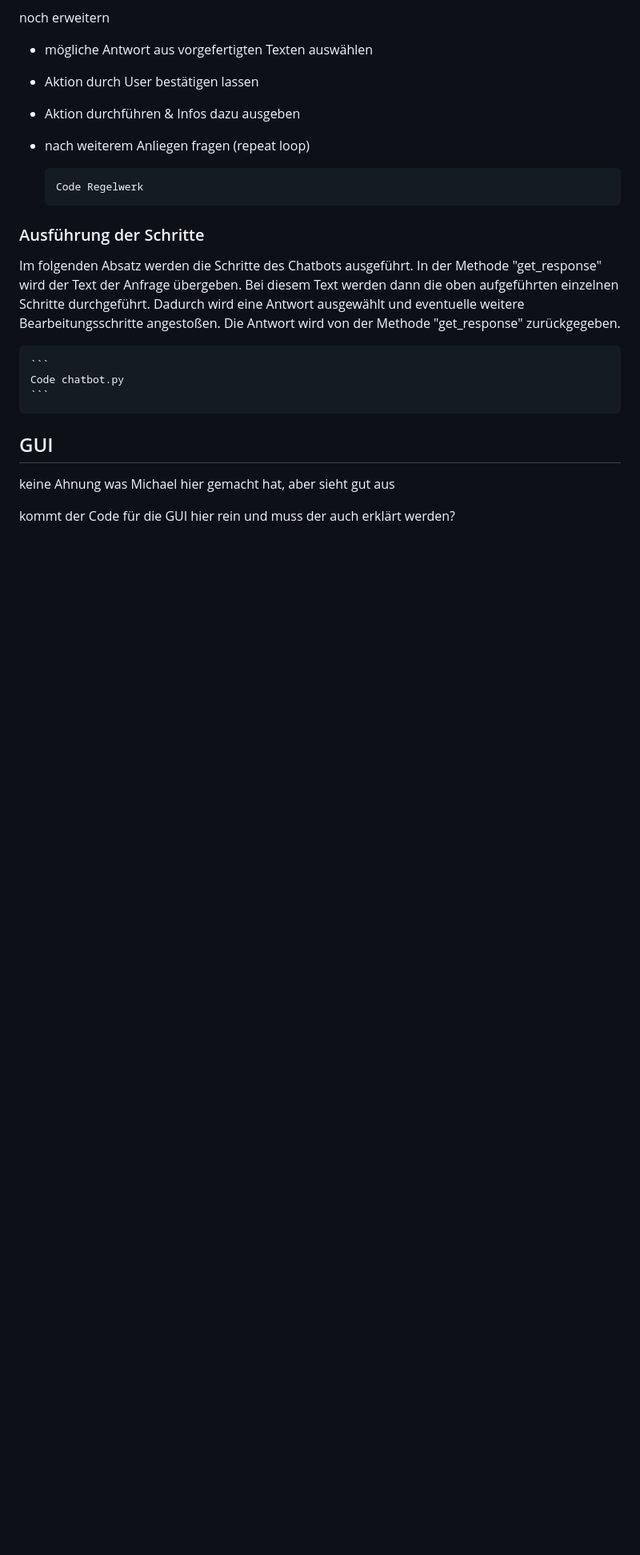
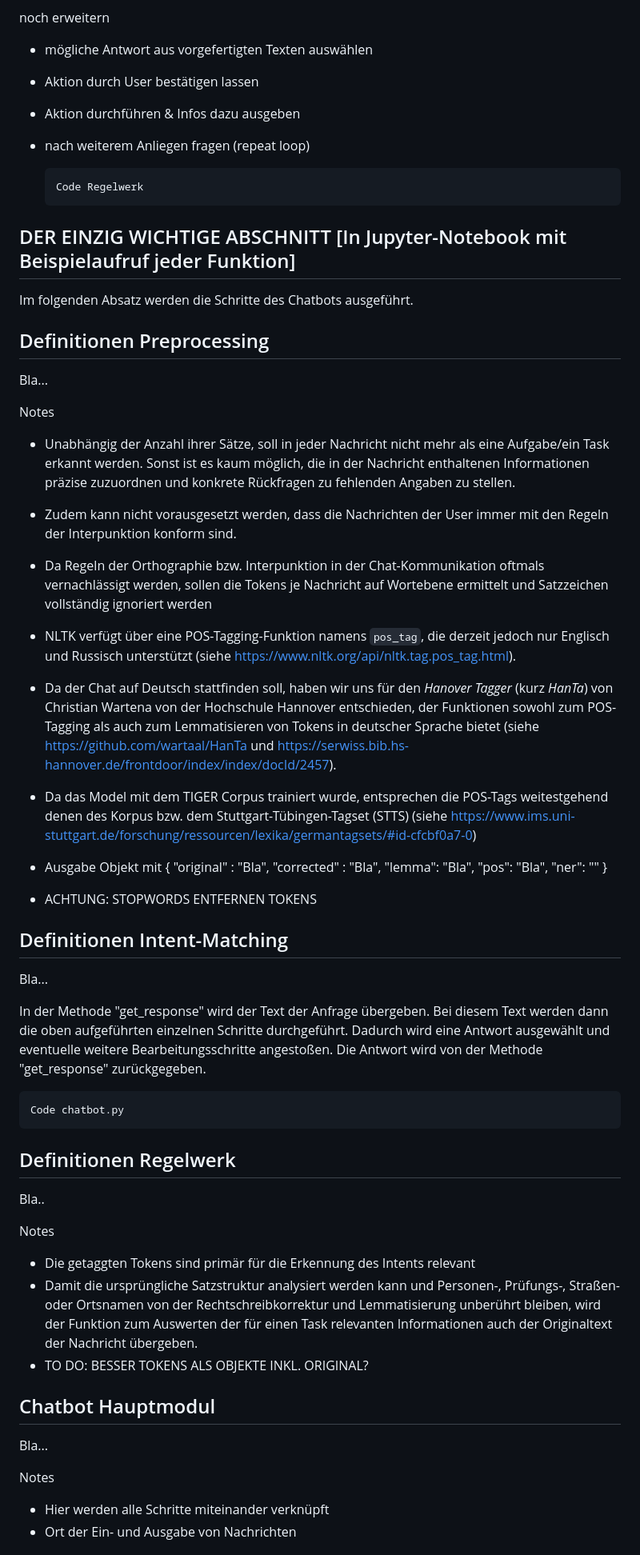
Before and after one commit to EmseHub/semesterprojekt-chatbot, a Markdown page: docs/documentation.md, the part around one of its changes. Shown at 80% size. Rendered like a GitHub page; blank space fills up the shorter version.

Commit message:
Notizen zur Vorgehensweise im Code

````diff
--- a/docs/documentation.md
+++ b/docs/documentation.md
@@ -186,16 +186,64 @@ noch erweitern
     Code Regelwerk
     ```
 
-### Ausführung der Schritte
+## DER EINZIG WICHTIGE ABSCHNITT [In Jupyter-Notebook mit Beispielaufruf jeder Funktion]
 
-Im folgenden Absatz werden die Schritte des Chatbots ausgeführt. In der Methode "get_response" wird der Text der Anfrage übergeben. Bei diesem Text werden dann die oben aufgeführten einzelnen Schritte durchgeführt. Dadurch wird eine Antwort ausgewählt und eventuelle weitere Bearbeitungsschritte angestoßen. Die Antwort wird von der Methode "get_response" zurückgegeben.
+Im folgenden Absatz werden die Schritte des Chatbots ausgeführt.
 
-    ```
-    Code chatbot.py
-    ```
+## Definitionen Preprocessing
 
-## GUI
+Bla...
 
-keine Ahnung was Michael hier gemacht hat, aber sieht gut aus
+Notes
+- Unabhängig der Anzahl ihrer Sätze, soll in jeder Nachricht nicht mehr als eine Aufgabe/ein Task erkannt werden. Sonst ist es kaum möglich, die in der Nachricht enthaltenen Informationen präzise zuzuordnen und konkrete Rückfragen zu fehlenden Angaben zu stellen.
+- Zudem kann nicht vorausgesetzt werden, dass die Nachrichten der User immer mit den Regeln der Interpunktion konform sind.
+- Da Regeln der Orthographie bzw. Interpunktion in der Chat-Kommunikation oftmals vernachlässigt werden, sollen die Tokens je Nachricht auf Wortebene ermittelt und Satzzeichen vollständig ignoriert werden
 
-kommt der Code für die GUI hier rein und muss der auch erklärt werden?
+- NLTK verfügt über eine POS-Tagging-Funktion namens ```pos_tag```, die derzeit jedoch nur Englisch und Russisch unterstützt (siehe https://www.nltk.org/api/nltk.tag.pos_tag.html).
+- Da der Chat auf Deutsch stattfinden soll, haben wir uns für den *Hanover Tagger* (kurz *HanTa*) von Christian Wartena von der Hochschule Hannover entschieden, der Funktionen sowohl zum POS-Tagging als auch zum Lemmatisieren von Tokens in deutscher Sprache bietet (siehe https://github.com/wartaal/HanTa und https://serwiss.bib.hs-hannover.de/frontdoor/index/index/docId/2457).
+- Da das Model mit dem TIGER Corpus trainiert wurde, entsprechen die POS-Tags weitestgehend denen des Korpus bzw. dem Stuttgart-Tübingen-Tagset (STTS) (siehe https://www.ims.uni-stuttgart.de/forschung/ressourcen/lexika/germantagsets/#id-cfcbf0a7-0)
+
+
+
+- Ausgabe Objekt mit
+{
+  "original" : "Bla",
+  "corrected" : "Bla",
+  "lemma": "Bla",
+  "pos": "Bla",
+  "ner": ""
+}
+- ACHTUNG: STOPWORDS ENTFERNEN TOKENS
+
+
+
+## Definitionen Intent-Matching
+
+Bla...
+
+
+In der Methode "get_response" wird der Text der Anfrage übergeben. Bei diesem Text werden dann die oben aufgeführten einzelnen Schritte durchgeführt. Dadurch wird eine Antwort ausgewählt und eventuelle weitere Bearbeitungsschritte angestoßen. Die Antwort wird von der Methode "get_response" zurückgegeben.
+```
+Code chatbot.py
+```
+
+## Definitionen Regelwerk
+
+Bla..
+
+Notes
+- Die getaggten Tokens sind primär für die Erkennung des Intents relevant
+- Damit die ursprüngliche Satzstruktur analysiert werden kann und Personen-, Prüfungs-, Straßen- oder Ortsnamen von der Rechtschreibkorrektur und Lemmatisierung unberührt bleiben, wird der Funktion zum Auswerten der für einen Task relevanten Informationen auch der Originaltext der Nachricht übergeben.
+- TO DO: BESSER TOKENS ALS OBJEKTE INKL. ORIGINAL?
+
+
+## Chatbot Hauptmodul
+
+Bla...
+
+Notes
+- Hier werden alle Schritte miteinander verknüpft
+- Ort der Ein- und Ausgabe von Nachrichten
+
+
+
````
Also changed, not shown: other parts of docs/documentation.md (+9 -2 lines).
